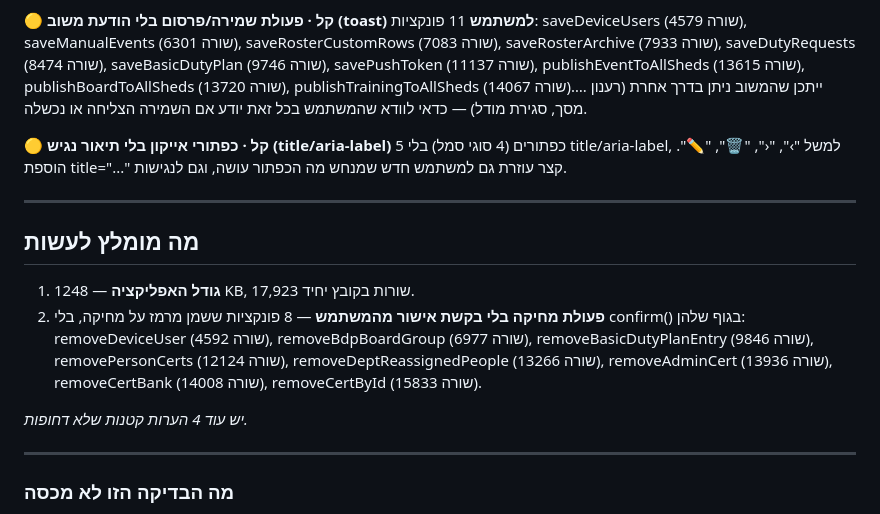
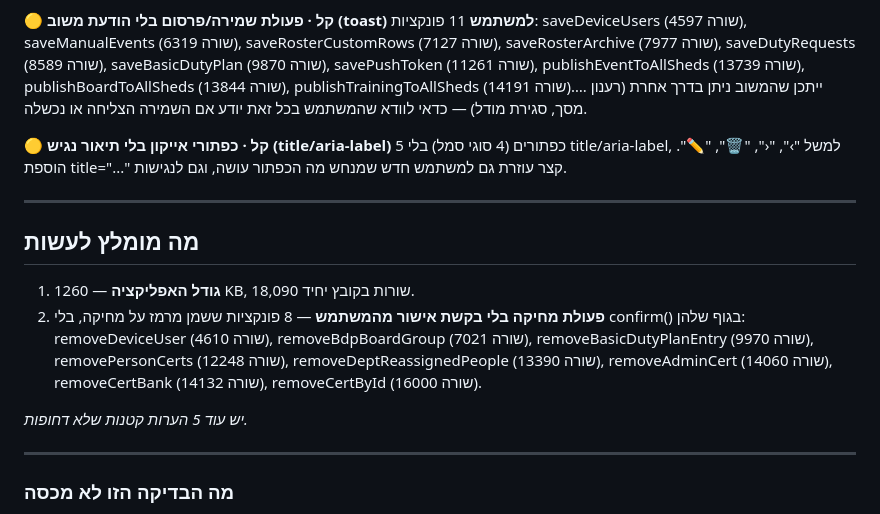
Before and after one commit to apps-lanziano/124, a Markdown page: qa/reports/latest.md, the part around one of its changes. GitHub-like rendering.

```diff
--- a/qa/reports/latest.md
+++ b/qa/reports/latest.md
@@ -81,6 +84,6 @@ _אין מה לדווח._
 
 **🟡 קל · פעולת שמירה/פרסום בלי הודעת משוב (toast) למשתמש**
-11 פונקציות: saveDeviceUsers (שורה 4579), saveManualEvents (שורה 6301), saveRosterCustomRows (שורה 7083), saveRosterArchive (שורה 7933), saveDutyRequests (שורה 8474), saveBasicDutyPlan (שורה 9746), savePushToken (שורה 11137), publishEventToAllSheds (שורה 13615), publishBoardToAllSheds (שורה 13720), publishTrainingToAllSheds (שורה 14067)…. ייתכן שהמשוב ניתן בדרך אחרת (רענון מסך, סגירת מודל) — כדאי לוודא שהמשתמש בכל זאת יודע אם השמירה הצליחה או נכשלה.
+11 פונקציות: saveDeviceUsers (שורה 4597), saveManualEvents (שורה 6319), saveRosterCustomRows (שורה 7127), saveRosterArchive (שורה 7977), saveDutyRequests (שורה 8589), saveBasicDutyPlan (שורה 9870), savePushToken (שורה 11261), publishEventToAllSheds (שורה 13739), publishBoardToAllSheds (שורה 13844), publishTrainingToAllSheds (שורה 14191)…. ייתכן שהמשוב ניתן בדרך אחרת (רענון מסך, סגירת מודל) — כדאי לוודא שהמשתמש בכל זאת יודע אם השמירה הצליחה או נכשלה.
 
 **🟡 קל · כפתורי אייקון בלי תיאור נגיש (title/aria-label)**
 5 כפתורים (4 סוגי סמל) בלי title/aria-label, למשל "›", "‹", "🗑️", "✏️". הוספת title="..." קצר עוזרת גם למשתמש חדש שמנחש מה הכפתור עושה, וגם לנגישות.
@@ -89,10 +92,10 @@ _אין מה לדווח._
 
 ## מה מומלץ לעשות
 
-1. **גודל האפליקציה** — 1248 KB, 17,923 שורות בקובץ יחיד.
-2. **פעולת מחיקה בלי בקשת אישור מהמשתמש** — 8 פונקציות ששמן מרמז על מחיקה, בלי confirm() בגוף שלהן: removeDeviceUser (שורה 4592), removeBdpBoardGroup (שורה 6977), removeBasicDutyPlanEntry (שורה 9846), removePersonCerts (שורה 12124), removeDeptReassignedPeople (שורה 13266), removeAdminCert (שורה 13936), removeCertBank (שורה 14008), removeCertById (שורה 15833).
+1. **גודל האפליקציה** — 1260 KB, 18,090 שורות בקובץ יחיד.
+2. **פעולת מחיקה בלי בקשת אישור מהמשתמש** — 8 פונקציות ששמן מרמז על מחיקה, בלי confirm() בגוף שלהן: removeDeviceUser (שורה 4610), removeBdpBoardGroup (שורה 7021), removeBasicDutyPlanEntry (שורה 9970), removePersonCerts (שורה 12248), removeDeptReassignedPeople (שורה 13390), removeAdminCert (שורה 14060), removeCertBank (שורה 14132), removeCertById (שורה 16000).
 
-_יש עוד 4 הערות קטנות שלא דחופות._
+_יש עוד 5 הערות קטנות שלא דחופות._
 
 ---
 
```
Also changed, not shown: other parts of qa/reports/latest.md (+11 -8 lines).
